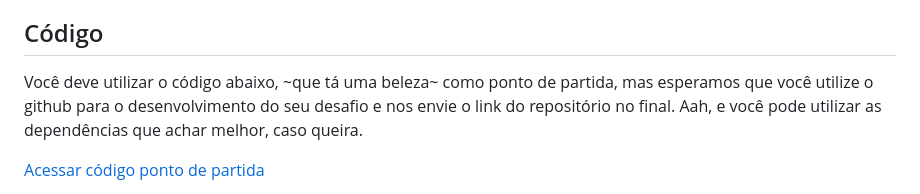
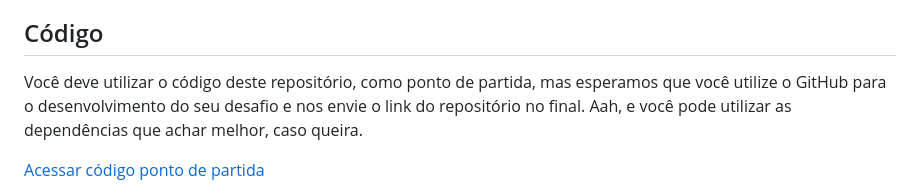
Before and after one commit to vcantelli/front-end-challenge, a Markdown page: README.md, the part around the change. GitHub-like rendering.

Commit message:
docs: update `README.md`

```diff
--- a/README.md
+++ b/README.md
@@ -18,7 +18,7 @@ A Vagas vai patrocinar um evento e fornecer alguns adesivos (stickers) para as p
 [Acessar protótipo de exemplo](https://www.figma.com/file/Ly86lgfa2qYMB1mV1FYpLEQT/frontend-test?node-id=0%3A2)
 
 ## Código
-Você deve utilizar o código abaixo, ~que tá uma beleza~ como ponto de partida, mas esperamos que você utilize o github para o desenvolvimento do seu desafio e nos envie o link do repositório no final. Aah, e você pode utilizar as dependências que achar melhor, caso queira.
+Você deve utilizar o código deste repositório, como ponto de partida, mas esperamos que você utilize o GitHub para o desenvolvimento do seu desafio e nos envie o link do repositório no final. Aah, e você pode utilizar as dependências que achar melhor, caso queira.
 
 [Acessar código ponto de partida](https://codesandbox.io/s/frontend-dchtk)
 
```
